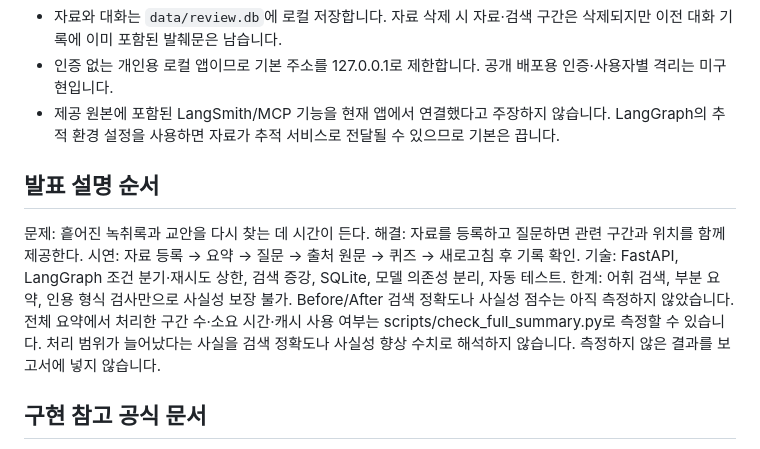
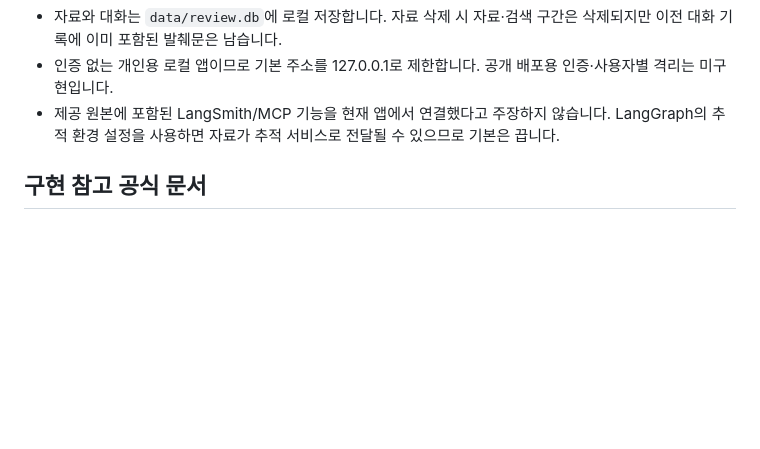
Before and after one commit to AshinYM/capstonai, a Markdown page: README.md, the part around the change. GitHub-like rendering; blank space fills up the shorter version.

Commit message:
docs: remove presentation outline from README

```diff
--- a/README.md
+++ b/README.md
@@ -90,15 +90,6 @@ Windows: `.\.venv\Scripts\python.exe -m pytest -q`
 - 인증 없는 개인용 로컬 앱이므로 기본 주소를 127.0.0.1로 제한합니다. 공개 배포용 인증·사용자별 격리는 미구현입니다.
 - 제공 원본에 포함된 LangSmith/MCP 기능을 현재 앱에서 연결했다고 주장하지 않습니다. LangGraph의 추적 환경 설정을 사용하면 자료가 추적 서비스로 전달될 수 있으므로 기본은 끕니다.
 
-## 발표 설명 순서
-
-문제: 흩어진 녹취록과 교안을 다시 찾는 데 시간이 든다.
-해결: 자료를 등록하고 질문하면 관련 구간과 위치를 함께 제공한다.
-시연: 자료 등록 → 요약 → 질문 → 출처 원문 → 퀴즈 → 새로고침 후 기록 확인.
-기술: FastAPI, LangGraph 조건 분기·재시도 상한, 검색 증강, SQLite, 모델 의존성 분리, 자동 테스트.
-한계: 어휘 검색, 부분 요약, 인용 형식 검사만으로 사실성 보장 불가.
-Before/After 검색 정확도나 사실성 점수는 아직 측정하지 않았습니다. 전체 요약에서 처리한 구간 수·소요 시간·캐시 사용 여부는 scripts/check_full_summary.py로 측정할 수 있습니다. 처리 범위가 늘어났다는 사실을 검색 정확도나 사실성 향상 수치로 해석하지 않습니다. 측정하지 않은 결과를 보고서에 넣지 않습니다.
-
 ## 구현 참고 공식 문서
 
 - [FastAPI 파일 업로드](https://fastapi.tiangolo.com/tutorial/request-files/)
```
